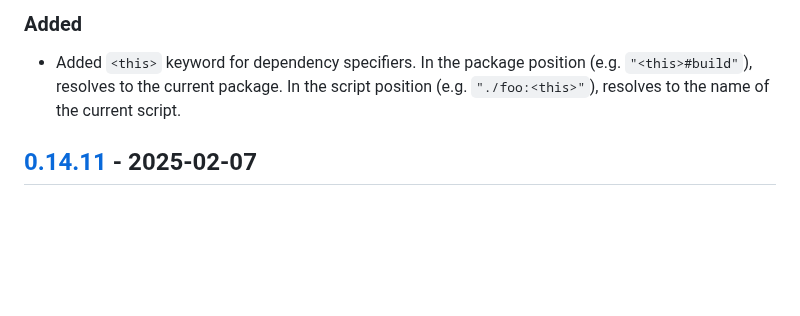
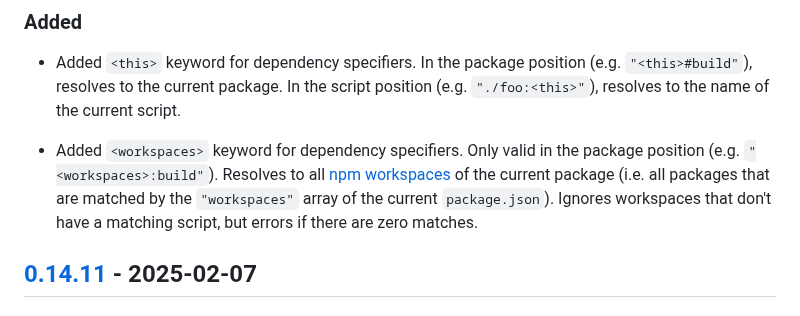
Before and after one commit to google/wireit, a Markdown page: CHANGELOG.md, the part around the change. Drawn GitHub-style; blank space fills up the shorter version.

Commit message:
Add CHANGELOG entry for <workspaces>

```diff
--- a/CHANGELOG.md
+++ b/CHANGELOG.md
@@ -42,6 +42,13 @@ Versioning](https://semver.org/spec/v2.0.0.html).
 - Added `<this>` keyword for dependency specifiers. In the package position
   (e.g. `"<this>#build"`), resolves to the current package. In the script
   position (e.g. `"./foo:<this>"`), resolves to the name of the current script.
+
+- Added `<workspaces>` keyword for dependency specifiers. Only valid in the
+  package position (e.g. `"<workspaces>:build"`). Resolves to all [npm
+  workspaces](https://docs.npmjs.com/cli/v7/using-npm/workspaces) of the current
+  package (i.e. all packages that are matched by the `"workspaces"` array of the
+  current `package.json`). Ignores workspaces that don't have a matching script,
+  but errors if there are zero matches.
 
 ## [0.14.11] - 2025-02-07
 
```
